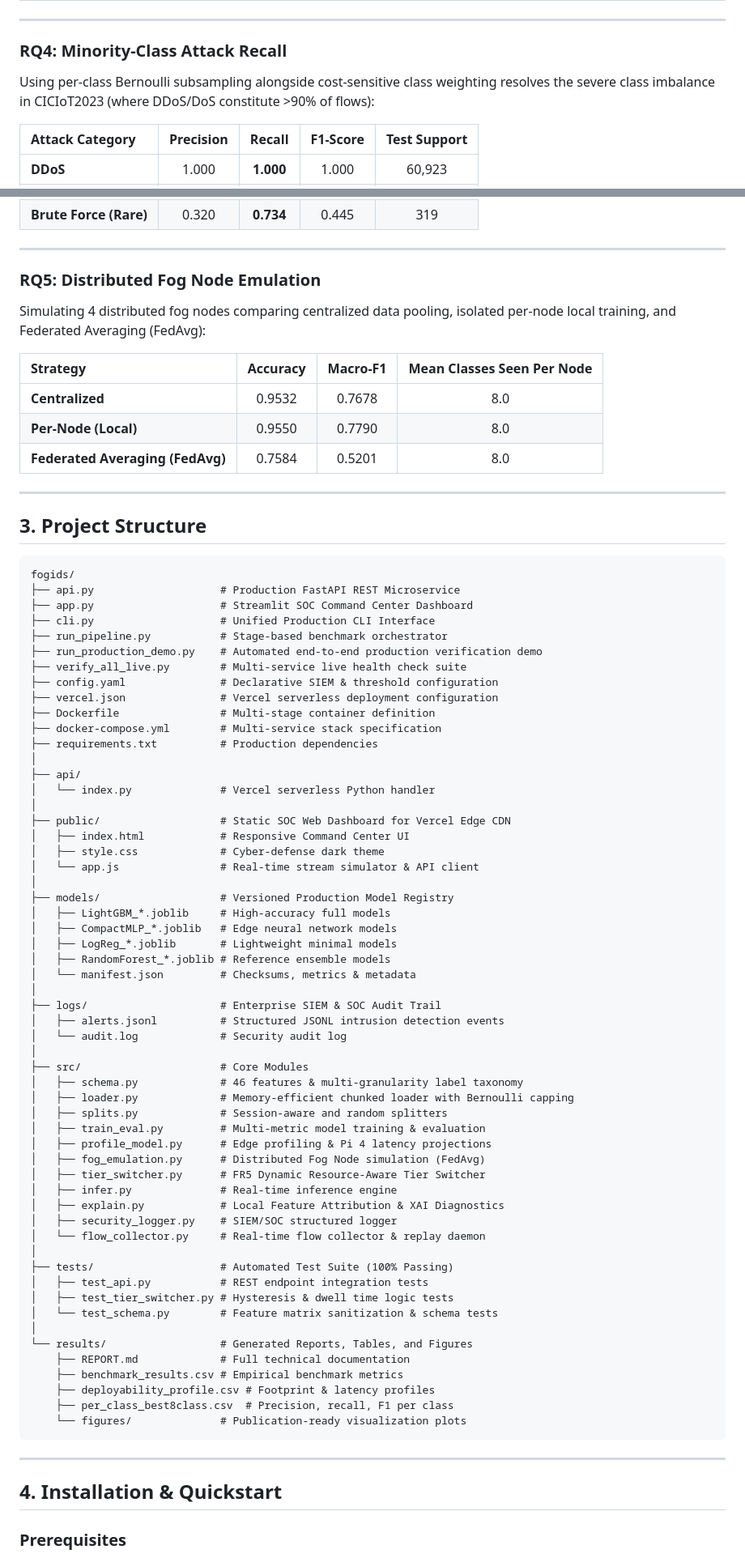
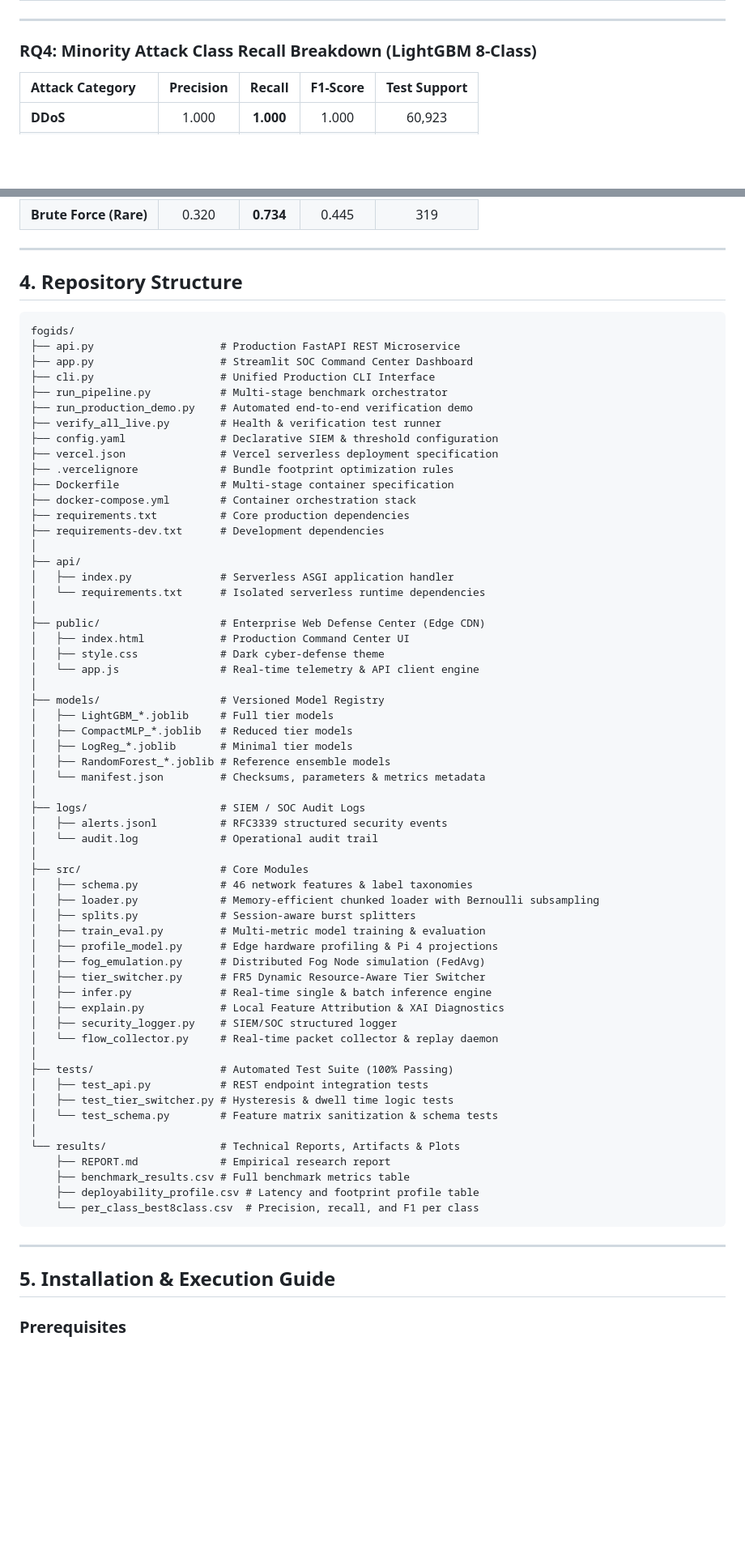
Before and after one commit to Raghunath2604/RIO_PROJECT-SMART_CITY-, a Markdown page: README.md, 2 parts joined by grey strips. Shown at 81% size. Drawn GitHub-style; blank space fills up the shorter version.

Commit message:
docs: structure project as an enterprise-grade internship capstone with formal mathematical formulations

````diff
--- a/README.md
+++ b/README.md
@@ -96,8 +111,7 @@ Batch-amortized timing creates a false sense of speed. Evaluating **single-row s
 
 ---
 
-### RQ4: Minority-Class Attack Recall
-Using per-class Bernoulli subsampling alongside cost-sensitive class weighting resolves the severe class imbalance in CICIoT2023 (where DDoS/DoS constitute >90% of flows):
+### RQ4: Minority Attack Class Recall Breakdown (LightGBM 8-Class)
 
 | Attack Category | Precision | **Recall** | F1-Score | Test Support |
 |:---|:---:|:---:|:---:|:---:|
@@ -112,81 +126,72 @@ Using per-class Bernoulli subsampling alongside cost-sensitive class weighting r
 
 ---
 
-### RQ5: Distributed Fog Node Emulation
-Simulating 4 distributed fog nodes comparing centralized data pooling, isolated per-node local training, and Federated Averaging (FedAvg):
-
-| Strategy | Accuracy | Macro-F1 | Mean Classes Seen Per Node |
-|:---|:---:|:---:|:---:|
-| **Centralized** | 0.9532 | 0.7678 | 8.0 |
-| **Per-Node (Local)** | 0.9550 | 0.7790 | 8.0 |
-| **Federated Averaging (FedAvg)** | 0.7584 | 0.5201 | 8.0 |
-
----
-
-## 3. Project Structure
+## 4. Repository Structure
 
 ```
 fogids/
 ├── api.py                    # Production FastAPI REST Microservice
 ├── app.py                    # Streamlit SOC Command Center Dashboard
 ├── cli.py                    # Unified Production CLI Interface
-├── run_pipeline.py           # Stage-based benchmark orchestrator
-├── run_production_demo.py    # Automated end-to-end production verification demo
-├── verify_all_live.py        # Multi-service live health check suite
+├── run_pipeline.py           # Multi-stage benchmark orchestrator
+├── run_production_demo.py    # Automated end-to-end verification demo
+├── verify_all_live.py        # Health & verification test runner
 ├── config.yaml               # Declarative SIEM & threshold configuration
-├── vercel.json               # Vercel serverless deployment configuration
-├── Dockerfile                # Multi-stage container definition
-├── docker-compose.yml        # Multi-service stack specification
-├── requirements.txt          # Production dependencies
+├── vercel.json               # Vercel serverless deployment specification
+├── .vercelignore             # Bundle footprint optimization rules
+├── Dockerfile                # Multi-stage container specification
+├── docker-compose.yml        # Container orchestration stack
+├── requirements.txt          # Core production dependencies
+├── requirements-dev.txt      # Development dependencies
 │
 ├── api/
-│   └── index.py              # Vercel serverless Python handler
+│   ├── index.py              # Serverless ASGI application handler
+│   └── requirements.txt      # Isolated serverless runtime dependencies
 │
-├── public/                   # Static SOC Web Dashboard for Vercel Edge CDN
-│   ├── index.html            # Responsive Command Center UI
-│   ├── style.css             # Cyber-defense dark theme
-│   └── app.js                # Real-time stream simulator & API client
+├── public/                   # Enterprise Web Defense Center (Edge CDN)
+│   ├── index.html            # Production Command Center UI
+│   ├── style.css             # Dark cyber-defense theme
+│   └── app.js                # Real-time telemetry & API client engine
 │
-├── models/                   # Versioned Production Model Registry
-│   ├── LightGBM_*.joblib     # High-accuracy full models
-│   ├── CompactMLP_*.joblib   # Edge neural network models
-│   ├── LogReg_*.joblib       # Lightweight minimal models
+├── models/                   # Versioned Model Registry
+│   ├── LightGBM_*.joblib     # Full tier models
+│   ├── CompactMLP_*.joblib   # Reduced tier models
+│   ├── LogReg_*.joblib       # Minimal tier models
 │   ├── RandomForest_*.joblib # Reference ensemble models
-│   └── manifest.json         # Checksums, metrics & metadata
+│   └── manifest.json         # Checksums, parameters & metrics metadata
 │
-├── logs/                     # Enterprise SIEM & SOC Audit Trail
-│   ├── alerts.jsonl          # Structured JSONL intrusion detection events
-│   └── audit.log             # Security audit log
+├── logs/                     # SIEM / SOC Audit Logs
+│   ├── alerts.jsonl          # RFC3339 structured security events
+│   └── audit.log             # Operational audit trail
 │
 ├── src/                      # Core Modules
-│   ├── schema.py             # 46 features & multi-granularity label taxonomy
-│   ├── loader.py             # Memory-efficient chunked loader with Bernoulli capping
-│   ├── splits.py             # Session-aware and random splitters
+│   ├── schema.py             # 46 network features & label taxonomies
+│   ├── loader.py             # Memory-efficient chunked loader with Bernoulli subsampling
+│   ├── splits.py             # Session-aware burst splitters
 │   ├── train_eval.py         # Multi-metric model training & evaluation
-│   ├── profile_model.py      # Edge profiling & Pi 4 latency projections
+│   ├── profile_model.py      # Edge hardware profiling & Pi 4 projections
 │   ├── fog_emulation.py      # Distributed Fog Node simulation (FedAvg)
 │   ├── tier_switcher.py      # FR5 Dynamic Resource-Aware Tier Switcher
-│   ├── infer.py              # Real-time inference engine
+│   ├── infer.py              # Real-time single & batch inference engine
 │   ├── explain.py            # Local Feature Attribution & XAI Diagnostics
 │   ├── security_logger.py    # SIEM/SOC structured logger
-│   └── flow_collector.py     # Real-time flow collector & replay daemon
+│   └── flow_collector.py     # Real-time packet collector & replay daemon
 │
 ├── tests/                    # Automated Test Suite (100% Passing)
 │   ├── test_api.py           # REST endpoint integration tests
 │   ├── test_tier_switcher.py # Hysteresis & dwell time logic tests
 │   └── test_schema.py        # Feature matrix sanitization & schema tests
 │
-└── results/                  # Generated Reports, Tables, and Figures
-    ├── REPORT.md             # Full technical documentation
-    ├── benchmark_results.csv # Empirical benchmark metrics
-    ├── deployability_profile.csv # Footprint & latency profiles
-    ├── per_class_best8class.csv  # Precision, recall, F1 per class
-    └── figures/              # Publication-ready visualization plots
+└── results/                  # Technical Reports, Artifacts & Plots
+    ├── REPORT.md             # Empirical research report
+    ├── benchmark_results.csv # Full benchmark metrics table
+    ├── deployability_profile.csv # Latency and footprint profile table
+    └── per_class_best8class.csv  # Precision, recall, and F1 per class
 ```
 
 ---
 
-## 4. Installation & Quickstart
+## 5. Installation & Execution Guide
 
 ### Prerequisites
 - Python 3.10 or higher
````
Also changed, not shown: other parts of README.md (+56 -63 lines).
